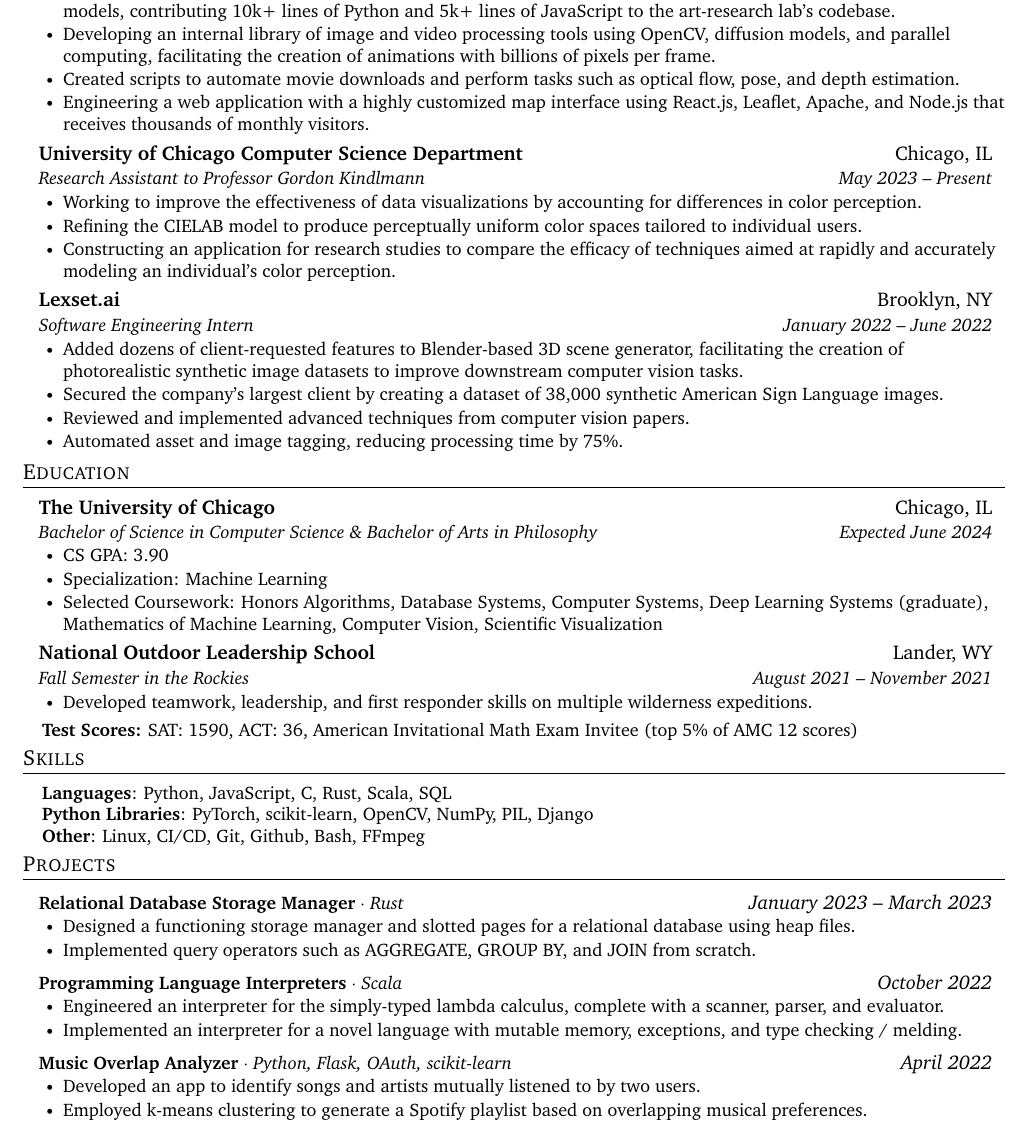
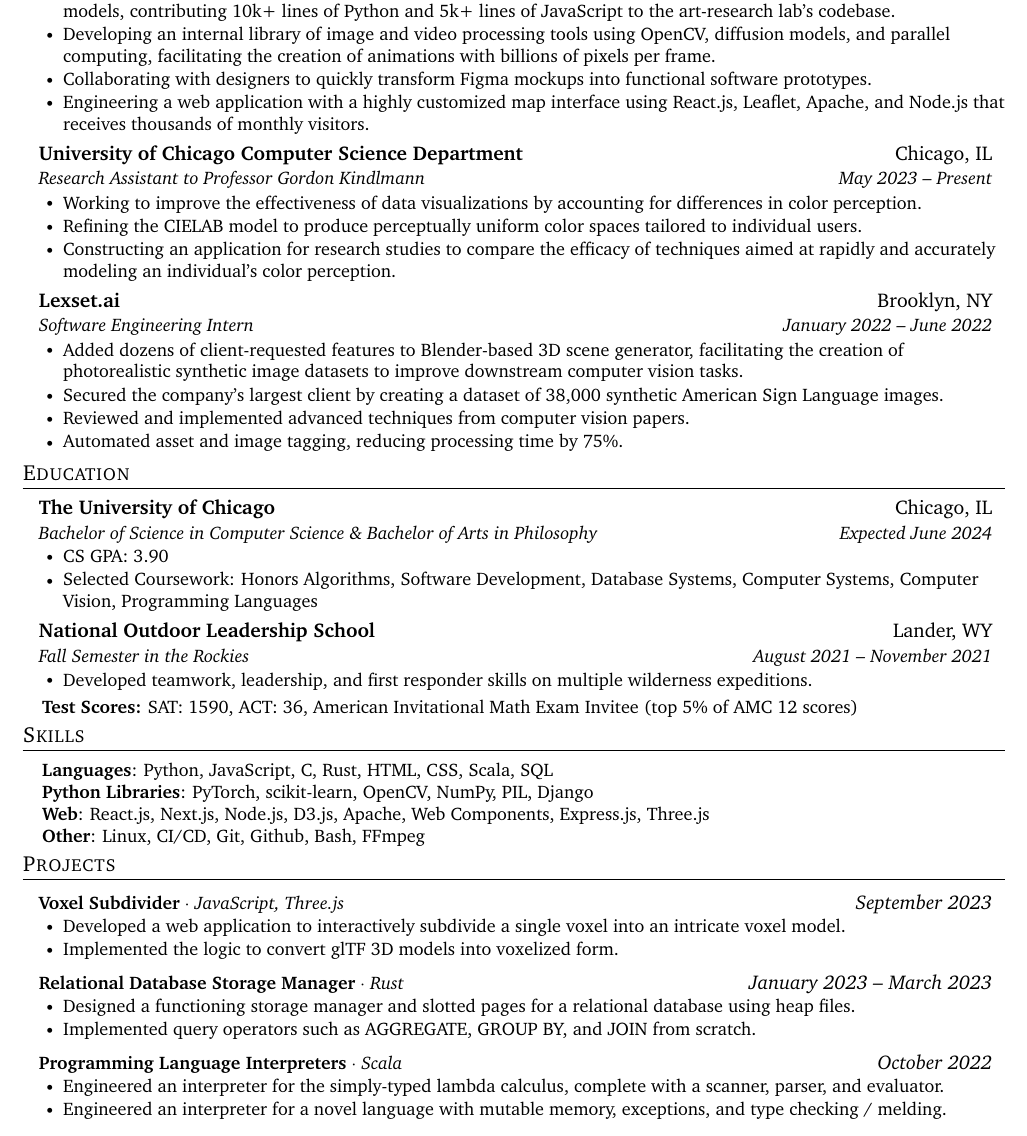
Before and after one commit to frowenz/resume, a LaTeX document (main.tex): part of the page, cut so that both start at the same text. Compiled offline with pdfLaTeX.

Commit message:
Updates from Overleaf

```diff
--- a/main.tex
+++ b/main.tex
@@ -112,8 +112,8 @@
 
         \resumeItem{Leading system design and engineering on computational art pieces created using in-house GAN and style transfer models, contributing 10k+ lines of Python and 5k+ lines of JavaScript to the art-research lab's codebase.}
         \resumeItem{Developing an internal library of image and video processing tools using OpenCV, diffusion models, and parallel computing, facilitating the creation of animations with billions of pixels per frame.}
-        \resumeItem{Created scripts to automate movie downloads and perform tasks such as optical flow, pose, and depth estimation.}
-        % \resumeItem{Collaborating with designers to quickly transform Figma mockups into functional software prototypes.}
+        % \resumeItem{Creating scripts to automate movie downloads and perform tasks such as optical flow, pose, and depth estimation.}
+        \resumeItem{Collaborating with designers to quickly transform Figma mockups into functional software prototypes.}
         \resumeItem{Engineering a web application with a highly customized map interface using React.js, Leaflet, Apache, and Node.js that receives thousands of monthly visitors.}
       \resumeItemListEnd
     \resumeSubheading
@@ -147,29 +147,29 @@
       \resumeItemListStart
         \resumeItem{CS GPA: 3.90}
         % \resumeItem
-        \resumeItem {Specialization: Machine Learning}
+        % \resumeItem {Specialization: Machine Learning}
         \resumeItem{{Selected Coursework:}
         Honors Algorithms,
         %
-        % Software Development,
+        Software Development,
         %
         Database Systems,
         Computer Systems,
-        Deep Learning Systems (graduate),
+        % Deep Learning Systems (graduate),
         %
-        Mathematics of Machine Learning,
+        % Mathematics of Machine Learning,
         Computer Vision,
         %
-        Scientific Visualization
+        % Scientific Visualization,
         %
-        % Probability
-        % Discrete Math
+        % Probability,
+        % Discrete Math,
         % Computational Geometry
         %
         % Data Visualization,
         %
         % Data Science,
-        % Programming Languages
+        Programming Languages
         }
       \resumeItemListEnd
 
@@ -194,8 +194,8 @@
       JavaScript,
       C,
       Rust,
-      % HTML,
-      % CSS,
+      HTML,
+      CSS,
       Scala,
       % TypeScript,
       SQL} \\
@@ -209,17 +209,15 @@
       % Flask,
       Django
       % bpy
-      % } \\ \textbf{Web}{:
-      % React.js,
-      % Next.js,
-      % Node.js,
-      % D3.js,
-      % NPM,
-      % Apache,
-      % Web Components,
-      % Express.js,
-      % Three.js,
-      % PyTorch
+      } \\ \textbf{Web}{:
+      React.js,
+      Next.js,
+      Node.js,
+      D3.js,
+      Apache,
+      Web Components,
+      Express.js,
+      Three.js
       }
       \\
       \textbf{Other}{:
@@ -252,12 +250,12 @@
     % }
     % \resumeItemListEnd
 
-      % \resumeProjectHeading
-      %     {\textbf{Voxel Subdivider} $\cdot$ \emph{JavaScript, Three.js}}{\emph{September 2023}}
-      %     \resumeItemListStart
-      %       \resumeItem{Developed a web app to interactively subdivide a single voxel into an intricate voxel model.}
-      %       \resumeItem{Implemented the logic to convert glTF 3D models into voxelized form.}
-      %       \resumeItemListEnd
+      \resumeProjectHeading
+          {\textbf{Voxel Subdivider} $\cdot$ \emph{JavaScript, Three.js}}{\emph{September 2023}}
+          \resumeItemListStart
+            \resumeItem{Developed a web application to interactively subdivide a single voxel into an intricate voxel model.}
+            \resumeItem{Implemented the logic to convert glTF 3D models into voxelized form.}
+            \resumeItemListEnd
 
       \resumeProjectHeading
           {\textbf{Relational Database Storage Manager} $\cdot$ \emph{Rust}}{\emph{January 2023 -- March 2023}}
@@ -276,7 +274,7 @@
           {\textbf{Programming Language Interpreters} $\cdot$ \emph{Scala}}{\emph{October 2022}}
     \resumeItemListStart
     \resumeItem{Engineered an interpreter for the simply-typed lambda calculus, complete with a scanner, parser, and evaluator.}
-      \resumeItem{Implemented an interpreter for a novel language with mutable memory, exceptions, and type checking / melding.}
+      \resumeItem{Engineered an interpreter for a novel language with mutable memory, exceptions, and type checking / melding.}
     \resumeItemListEnd
 
   % \resumeProjectHeading
@@ -287,12 +285,12 @@
   %   \resumeItemListEnd
 
 
-    \resumeProjectHeading
-          {\textbf{Music Overlap Analyzer} $\cdot$ \emph{Python, Flask, OAuth, scikit-learn}}{\emph{April 2022}}
-          \resumeItemListStart
-             \resumeItem{Developed an app to identify songs and artists mutually listened to by two users.}
-            \resumeItem{Employed k-means clustering to generate a Spotify playlist based on overlapping musical preferences.}
-          \resumeItemListEnd
+    % \resumeProjectHeading
+    %       {\textbf{Music Overlap Analyzer} $\cdot$ \emph{Python, Flask, OAuth, scikit-learn}}{\emph{April 2022}}
+    %       \resumeItemListStart
+    %          \resumeItem{Developed an app to identify songs and artists mutually listened to by two users.}
+    %         \resumeItem{Employed k-means clustering to generate a Spotify playlist based on overlapping musical preferences.}
+    %       \resumeItemListEnd
 
 \resumeSubHeadingListEnd
 
```
